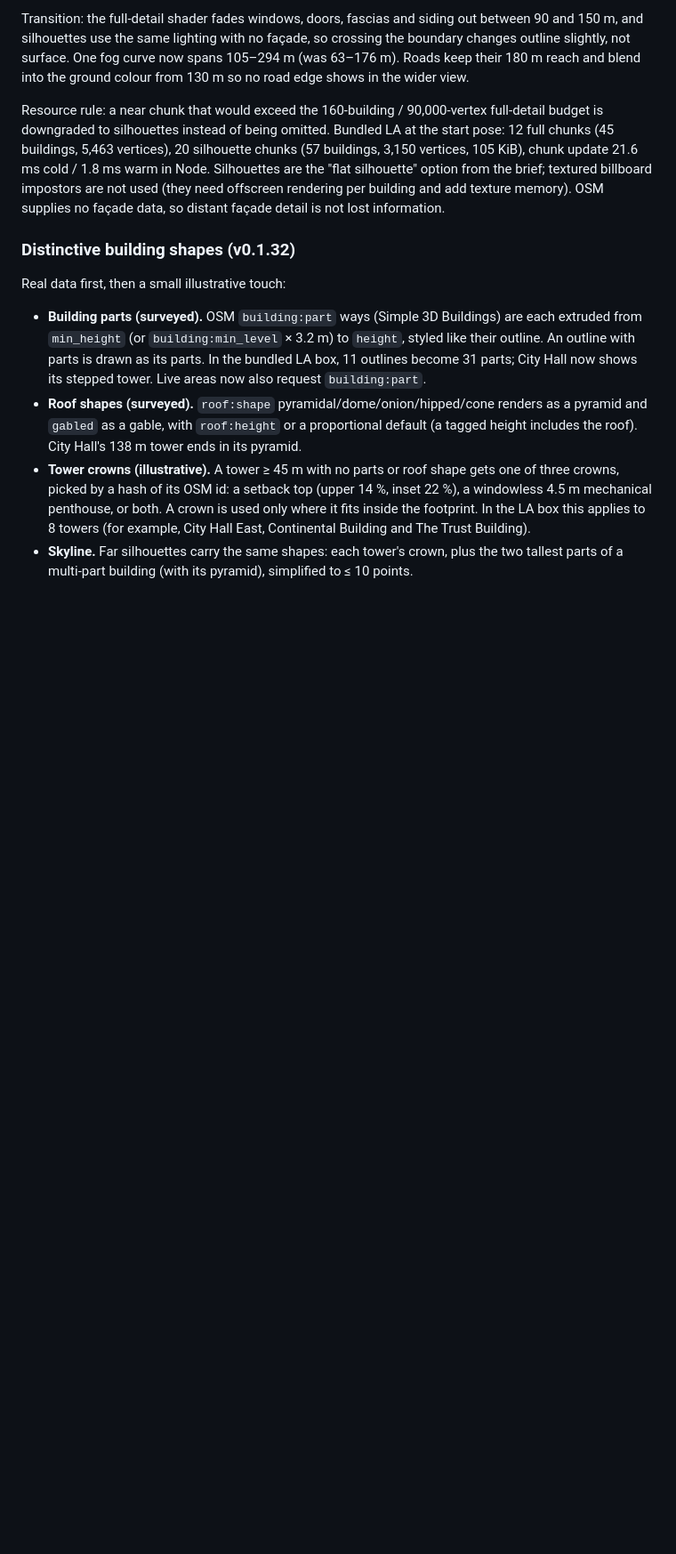
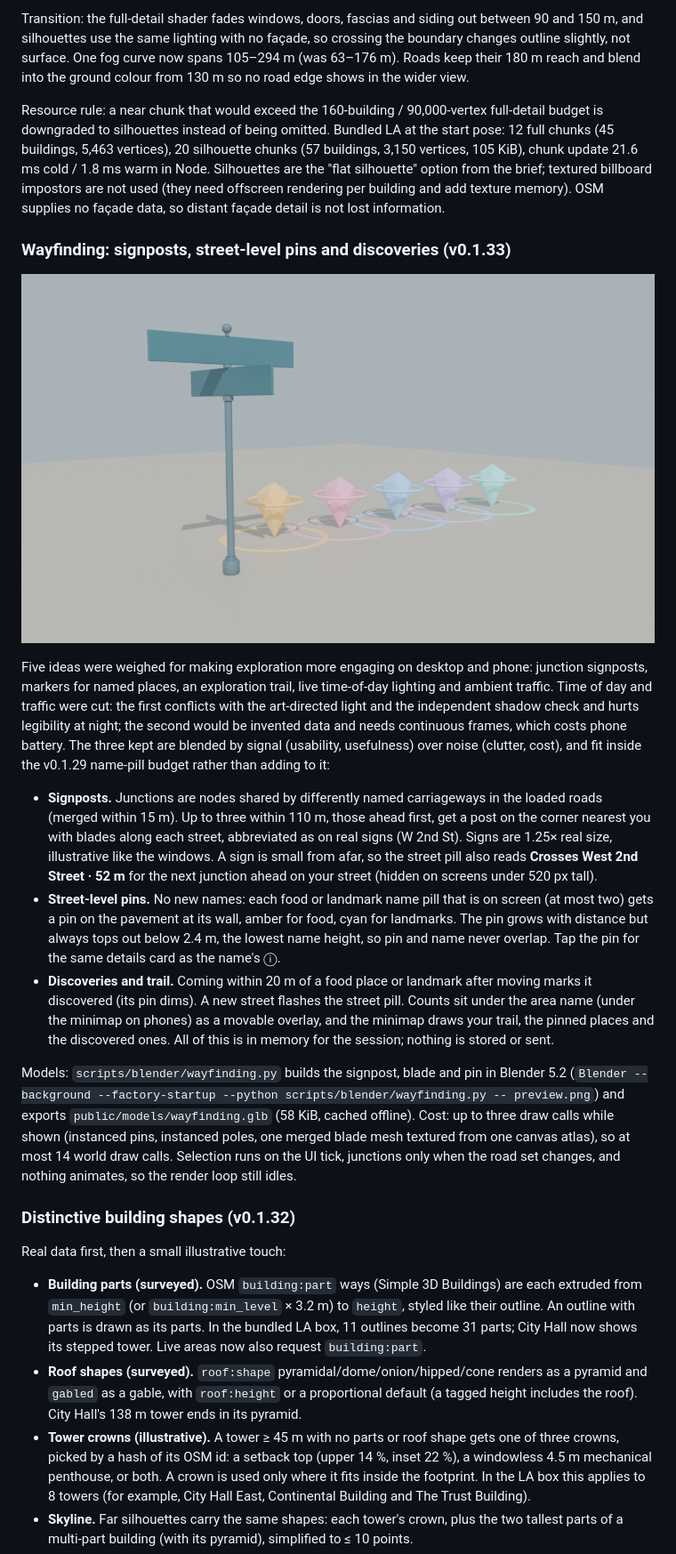
Before and after one commit to StewAlexander-com/navigator, a Markdown page: README.md, the part around one of its changes. Shown at 89% size. Rendered like a GitHub page; pictures changed too: docs/images/wayfinding-assets.png (added); blank space fills up the shorter version.

Commit message:
v0.1.33: Blender junction signposts, street-level pins under name pills, session discoveries and trail
Co-authored-by: Cursor <cursoragent@cursor.com>

```diff
--- a/README.md
+++ b/README.md
@@ -93,6 +93,18 @@ Per chunk, not per building, so prepared geometry stays cacheable. Chunks within
 Transition: the full-detail shader fades windows, doors, fascias and siding out between 90 and 150 m, and silhouettes use the same lighting with no façade, so crossing the boundary changes outline slightly, not surface. One fog curve now spans 105–294 m (was 63–176 m). Roads keep their 180 m reach and blend into the ground colour from 130 m so no road edge shows in the wider view.
 
 Resource rule: a near chunk that would exceed the 160-building / 90,000-vertex full-detail budget is downgraded to silhouettes instead of being omitted. Bundled LA at the start pose: 12 full chunks (45 buildings, 5,463 vertices), 20 silhouette chunks (57 buildings, 3,150 vertices, 105 KiB), chunk update 21.6 ms cold / 1.8 ms warm in Node. Silhouettes are the "flat silhouette" option from the brief; textured billboard impostors are not used (they need offscreen rendering per building and add texture memory). OSM supplies no façade data, so distant façade detail is not lost information.
+
+### Wayfinding: signposts, street-level pins and discoveries (v0.1.33)
+
+![Signpost and pins modelled in Blender](docs/images/wayfinding-assets.png)
+
+Five ideas were weighed for making exploration more engaging on desktop and phone: junction signposts, markers for named places, an exploration trail, live time-of-day lighting and ambient traffic. Time of day and traffic were cut: the first conflicts with the art-directed light and the independent shadow check and hurts legibility at night; the second would be invented data and needs continuous frames, which costs phone battery. The three kept are blended by signal (usability, usefulness) over noise (clutter, cost), and fit inside the v0.1.29 name-pill budget rather than adding to it:
+
+- **Signposts.** Junctions are nodes shared by differently named carriageways in the loaded roads (merged within 15 m). Up to three within 110 m, those ahead first, get a post on the corner nearest you with blades along each street, abbreviated as on real signs (W 2nd St). Signs are 1.25× real size, illustrative like the windows. A sign is small from afar, so the street pill also reads **Crosses West 2nd Street · 52 m** for the next junction ahead on your street (hidden on screens under 520 px tall).
+- **Street-level pins.** No new names: each food or landmark name pill that is on screen (at most two) gets a pin on the pavement at its wall, amber for food, cyan for landmarks. The pin grows with distance but always tops out below 2.4 m, the lowest name height, so pin and name never overlap. Tap the pin for the same details card as the name's ⓘ.
+- **Discoveries and trail.** Coming within 20 m of a food place or landmark after moving marks it discovered (its pin dims). A new street flashes the street pill. Counts sit under the area name (under the minimap on phones) as a movable overlay, and the minimap draws your trail, the pinned places and the discovered ones. All of this is in memory for the session; nothing is stored or sent.
+
+Models: `scripts/blender/wayfinding.py` builds the signpost, blade and pin in Blender 5.2 (`Blender --background --factory-startup --python scripts/blender/wayfinding.py -- preview.png`) and exports `public/models/wayfinding.glb` (58 KiB, cached offline). Cost: up to three draw calls while shown (instanced pins, instanced poles, one merged blade mesh textured from one canvas atlas), so at most 14 world draw calls. Selection runs on the UI tick, junctions only when the road set changes, and nothing animates, so the render loop still idles.
 
 ### Distinctive building shapes (v0.1.32)
 
```
Also changed, not shown: other parts of README.md (+1 -1 lines), 16 other files.
